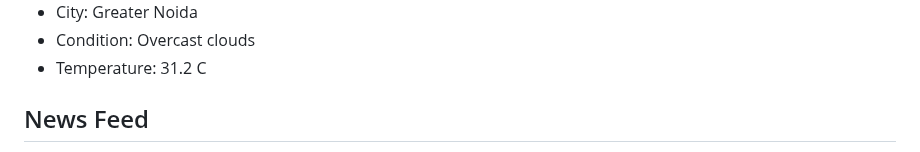
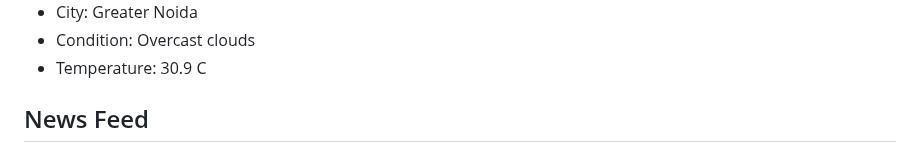
Before and after one commit to rtk-rnjn/rtk-rnjn, a Markdown page: README.md, the part around one of its changes. Drawn GitHub-style; folded sections open.

Commit message:
chore: auto-update README

```diff
--- a/README.md
+++ b/README.md
@@ -31,7 +31,7 @@ Building projects, automations, and experiments. This README refreshes itself wi
 
 - City: Greater Noida
 - Condition: Overcast clouds
-- Temperature: 31.2 C
+- Temperature: 30.9 C
 </details>
 
 ## News Feed
```
Also changed, not shown: other parts of README.md (+3 -3 lines), generated/weather_card.png.
